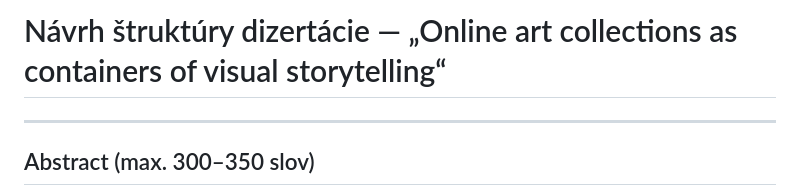
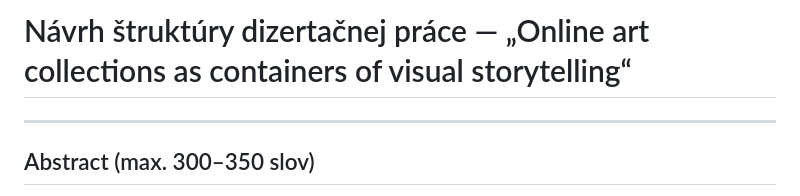
Before and after one commit to igor-kamil/dizertacna-praca, a Markdown page: navrh_struktury.md, the part around the change. Rendered like a GitHub page.

```diff
--- a/navrh_struktury.md
+++ b/navrh_struktury.md
@@ -1,4 +1,4 @@
-# Návrh štruktúry dizertácie — „Online art collections as containers of visual storytelling“
+# Návrh štruktúry dizertačnej práce — „Online art collections as containers of visual storytelling“
 
 
 ---
```
